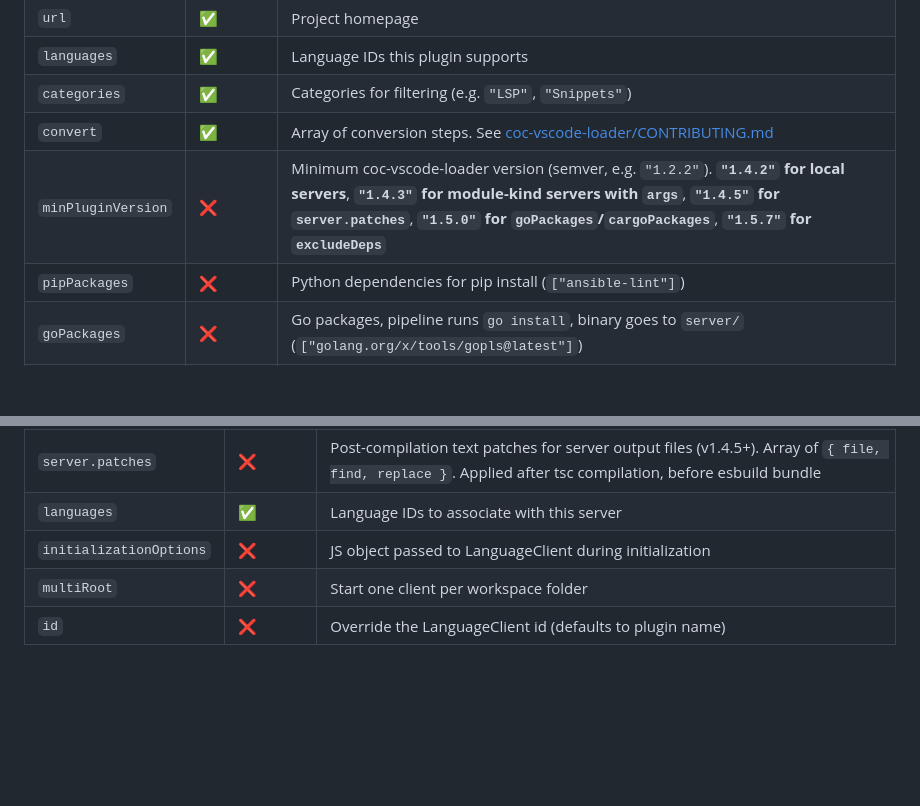
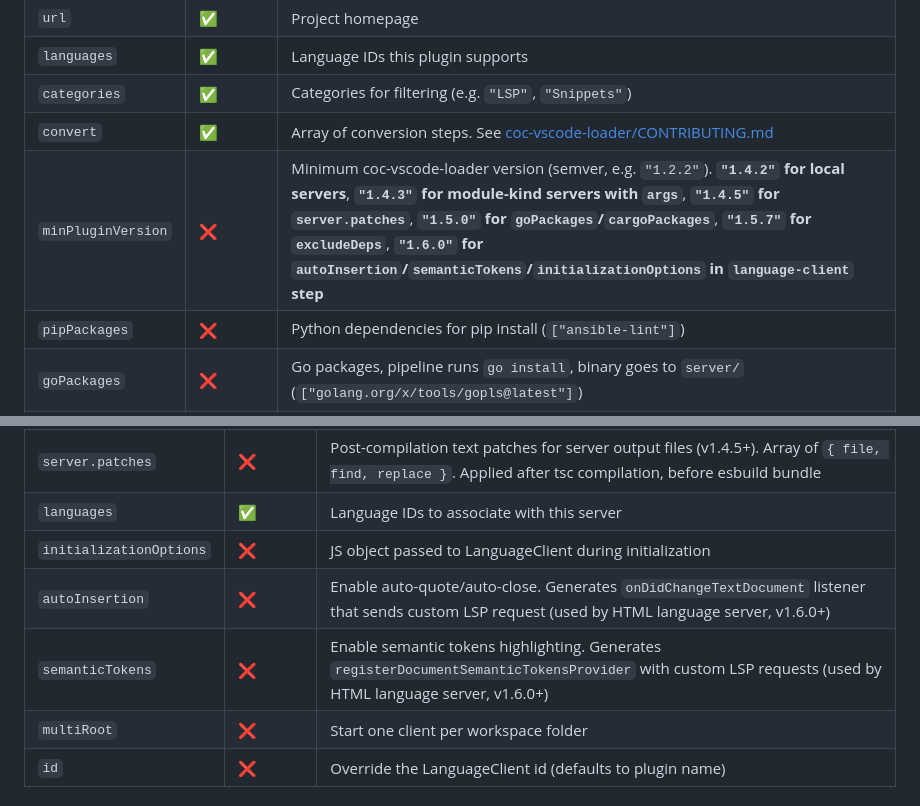
Before and after one commit to ChuYanLon/coc-vscode-registry, a Markdown page: README.md, 2 parts joined by grey strips. Rendered like a GitHub page; blank space fills up the shorter version.

Commit message:
docs(README): document new `autoInsertion` and `semanticTokens` options - Add two new language-client fields: `autoInsertion` and `semanticTokens` - Note `minPluginVersion` 1.6.0 requirement for the new fields and for `initializationOptions` in `language-client` step - Describe the generated listener/provider behavior for each new option

```diff
--- a/README.md
+++ b/README.md
@@ -39,7 +39,7 @@ Package registry data for [coc-vscode-loader](https://github.com/coc-plugin/coc-
 | `languages` | ✅ | Language IDs this plugin supports |
 | `categories` | ✅ | Categories for filtering (e.g. `"LSP"`, `"Snippets"`) |
 | `convert` | ✅ | Array of conversion steps. See [coc-vscode-loader/CONTRIBUTING.md](../CONTRIBUTING.md) |
-| `minPluginVersion` | ❌ | Minimum coc-vscode-loader version (semver, e.g. `"1.2.2"`). **`"1.4.2"` for local servers**, **`"1.4.3"` for module-kind servers with `args`**, **`"1.4.5"` for `server.patches`**, **`"1.5.0"` for `goPackages`/`cargoPackages`**, **`"1.5.7"` for `excludeDeps`** |
+| `minPluginVersion` | ❌ | Minimum coc-vscode-loader version (semver, e.g. `"1.2.2"`). **`"1.4.2"` for local servers**, **`"1.4.3"` for module-kind servers with `args`**, **`"1.4.5"` for `server.patches`**, **`"1.5.0"` for `goPackages`/`cargoPackages`**, **`"1.5.7"` for `excludeDeps`**, **`"1.6.0"` for `autoInsertion`/`semanticTokens`/`initializationOptions` in `language-client` step** |
 | `pipPackages` | ❌ | Python dependencies for pip install (`["ansible-lint"]`) |
 | `goPackages` | ❌ | Go packages, pipeline runs `go install`, binary goes to `server/` (`["golang.org/x/tools/gopls@latest"]`) |
 | `cargoPackages` | ❌ | Rust crates, pipeline runs `cargo install --root`, binary copied to `server/` (`[{ "crate": "nil", "binary": "nil" }]`) |
@@ -82,6 +82,8 @@ Package registry data for [coc-vscode-loader](https://github.com/coc-plugin/coc-
 | `server.patches` | ❌ | Post-compilation text patches for server output files (v1.4.5+). Array of `{ file, find, replace }`. Applied after tsc compilation, before esbuild bundle |
 | `languages` | ✅ | Language IDs to associate with this server |
 | `initializationOptions` | ❌ | JS object passed to LanguageClient during initialization |
+| `autoInsertion` | ❌ | Enable auto-quote/auto-close. Generates `onDidChangeTextDocument` listener that sends custom LSP request (used by HTML language server, v1.6.0+) |
+| `semanticTokens` | ❌ | Enable semantic tokens highlighting. Generates `registerDocumentSemanticTokensProvider` with custom LSP requests (used by HTML language server, v1.6.0+) |
 | `multiRoot` | ❌ | Start one client per workspace folder |
 | `id` | ❌ | Override the LanguageClient id (defaults to plugin name) |
 
```
